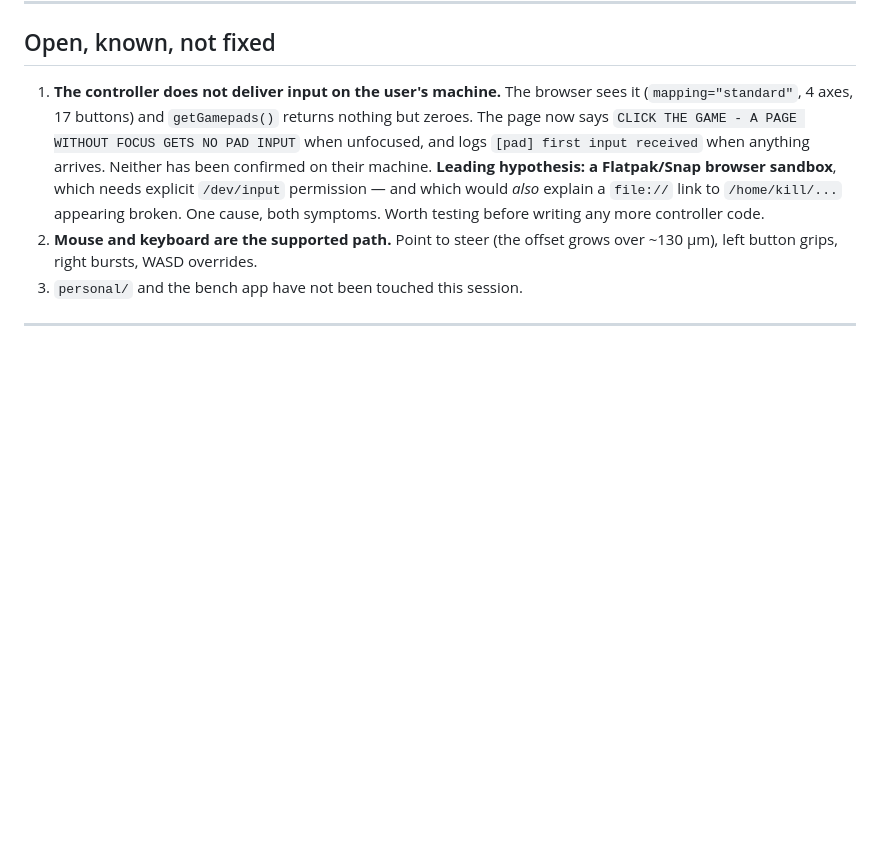
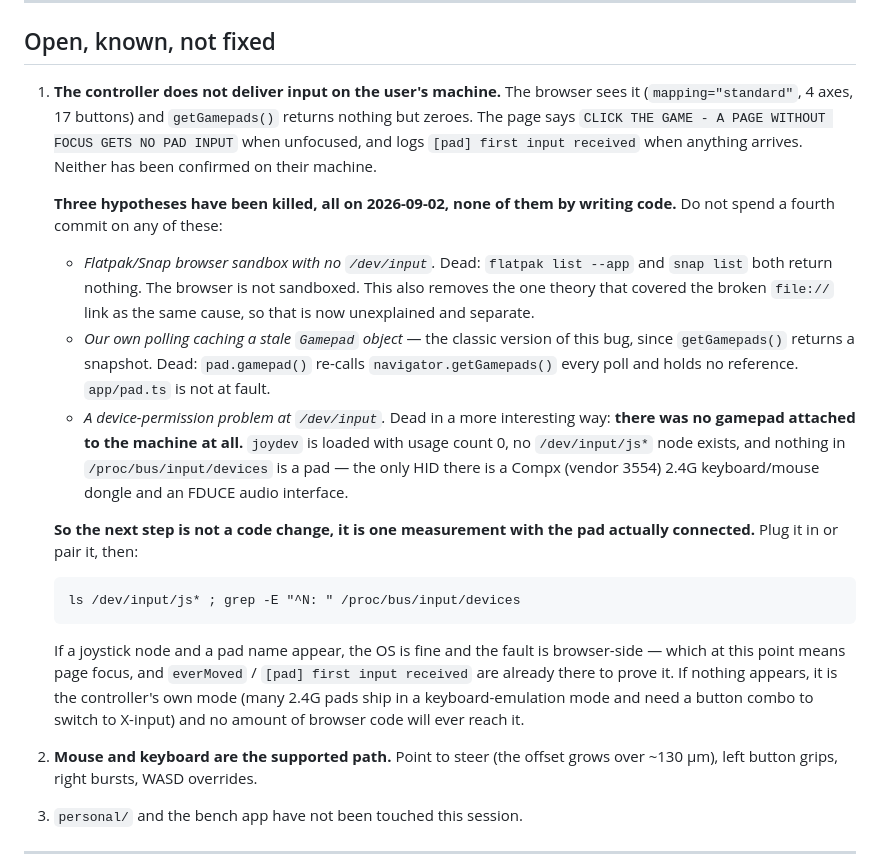
Before and after one commit to 9x25dillon/NEW_REPOSITORY_30, a Markdown page: HANDOFF.md, the part around the change. GitHub-like rendering; blank space fills up the shorter version.

Commit message:
three controller hypotheses killed, none of them by writing code
The handoff named a Flatpak/Snap browser sandbox as the leading cause and noted
it would also explain a broken file:// link — one cause, both symptoms. It is
wrong. `flatpak list --app` and `snap list` are both empty; the browser is not
sandboxed, and the file:// question is now separate and unexplained.

Two more went the same way, and the order mattered — our own code was checked
before anything on the machine, because it was the cheaper read:

- pad.gamepad() re-calls navigator.getGamepads() every poll and keeps no
  reference to the Gamepad object, so the classic stale-snapshot bug is not
  what this is. app/pad.ts is not at fault.
- There is no gamepad attached to this machine at all. joydev is loaded with
  usage count 0, no /dev/input/js* node exists, and the only HID in
  /proc/bus/input/devices is a Compx 2.4G keyboard/mouse dongle plus an audio
  interface. A device-permission theory had nothing to be about.

Four commits went into this before today on hypotheses, which is the thing the
last review called out. Three of them are gone for the price of two read-only
commands, and the section now says what to measure next instead of what to
suspect: connect the pad, then `ls /dev/input/js*` and read the device names.
A joystick node means the fault is browser-side and focus is the remaining
candidate, with the instrumentation for it already in place. No node means the
pad is in keyboard-emulation mode and no browser code will ever reach it.

Co-Authored-By: Claude Opus 5 <noreply@anthropic.com>
Claude-Session: https://claude.ai/code/session_015MxCJoNoy1VEiLDQQfLuiP

````diff
--- a/HANDOFF.md
+++ b/HANDOFF.md
@@ -163,13 +163,40 @@ anything.**
 
 1. **The controller does not deliver input on the user's machine.** The browser
    sees it (`mapping="standard"`, 4 axes, 17 buttons) and `getGamepads()` returns
-   nothing but zeroes. The page now says `CLICK THE GAME - A PAGE WITHOUT FOCUS
-   GETS NO PAD INPUT` when unfocused, and logs `[pad] first input received` when
-   anything arrives. Neither has been confirmed on their machine. **Leading
-   hypothesis: a Flatpak/Snap browser sandbox**, which needs explicit `/dev/input`
-   permission — and which would *also* explain a `file://` link to
-   `/home/kill/...` appearing broken. One cause, both symptoms. Worth testing
-   before writing any more controller code.
+   nothing but zeroes. The page says `CLICK THE GAME - A PAGE WITHOUT FOCUS GETS
+   NO PAD INPUT` when unfocused, and logs `[pad] first input received` when
+   anything arrives. Neither has been confirmed on their machine.
+
+   **Three hypotheses have been killed, all on 2026-09-02, none of them by
+   writing code.** Do not spend a fourth commit on any of these:
+
+   - *Flatpak/Snap browser sandbox with no `/dev/input`.* Dead: `flatpak list
+     --app` and `snap list` both return nothing. The browser is not sandboxed.
+     This also removes the one theory that covered the broken `file://` link as
+     the same cause, so that is now unexplained and separate.
+   - *Our own polling caching a stale `Gamepad` object* — the classic version of
+     this bug, since `getGamepads()` returns a snapshot. Dead: `pad.gamepad()`
+     re-calls `navigator.getGamepads()` every poll and holds no reference.
+     `app/pad.ts` is not at fault.
+   - *A device-permission problem at `/dev/input`.* Dead in a more interesting
+     way: **there was no gamepad attached to the machine at all.** `joydev` is
+     loaded with usage count 0, no `/dev/input/js*` node exists, and nothing in
+     `/proc/bus/input/devices` is a pad — the only HID there is a Compx (vendor
+     3554) 2.4G keyboard/mouse dongle and an FDUCE audio interface.
+
+   **So the next step is not a code change, it is one measurement with the pad
+   actually connected.** Plug it in or pair it, then:
+
+   ```
+   ls /dev/input/js* ; grep -E "^N: " /proc/bus/input/devices
+   ```
+
+   If a joystick node and a pad name appear, the OS is fine and the fault is
+   browser-side — which at this point means page focus, and `everMoved` /
+   `[pad] first input received` are already there to prove it. If nothing
+   appears, it is the controller's own mode (many 2.4G pads ship in a
+   keyboard-emulation mode and need a button combo to switch to X-input) and no
+   amount of browser code will ever reach it.
 2. **Mouse and keyboard are the supported path.** Point to steer (the offset
    grows over ~130 µm), left button grips, right bursts, WASD overrides.
 3. `personal/` and the bench app have not been touched this session.
````
